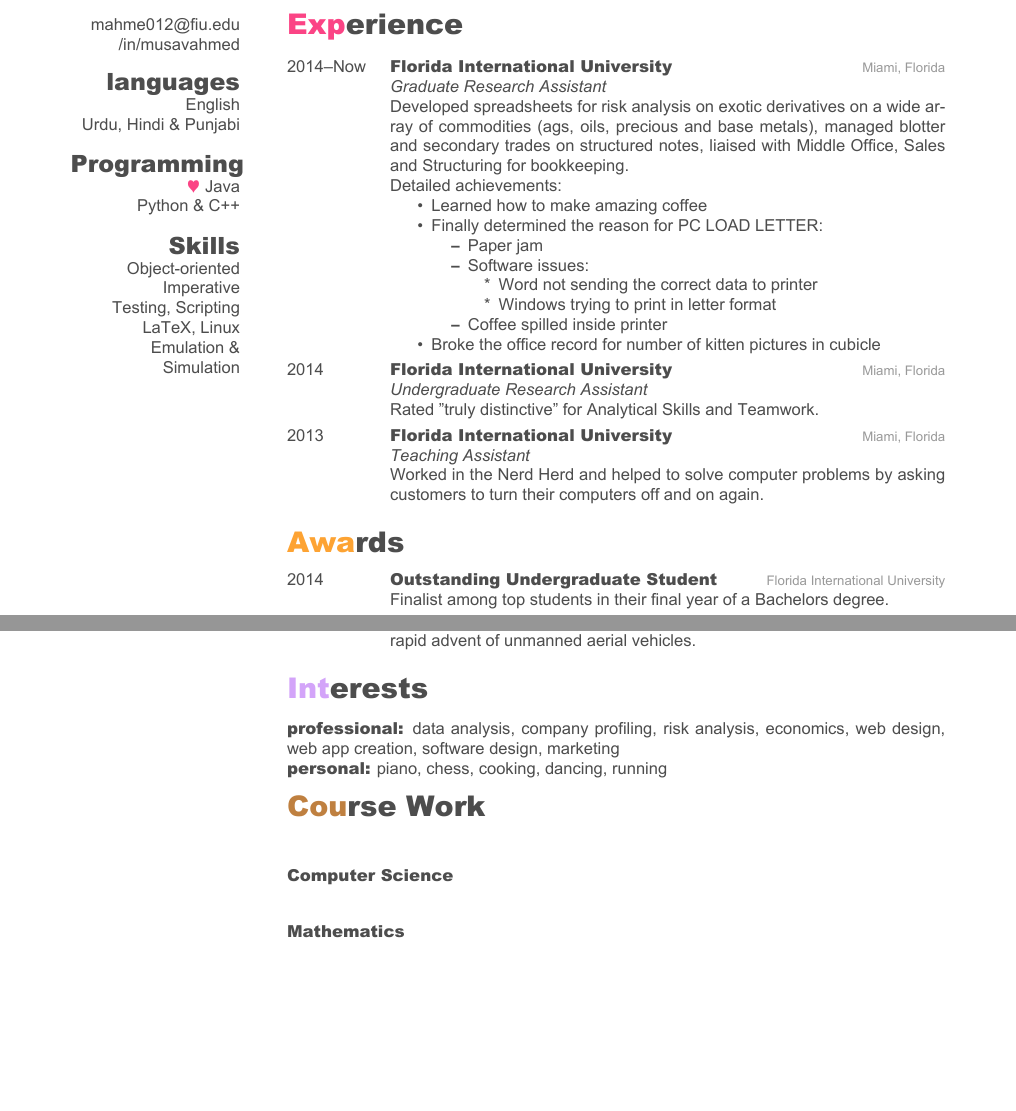
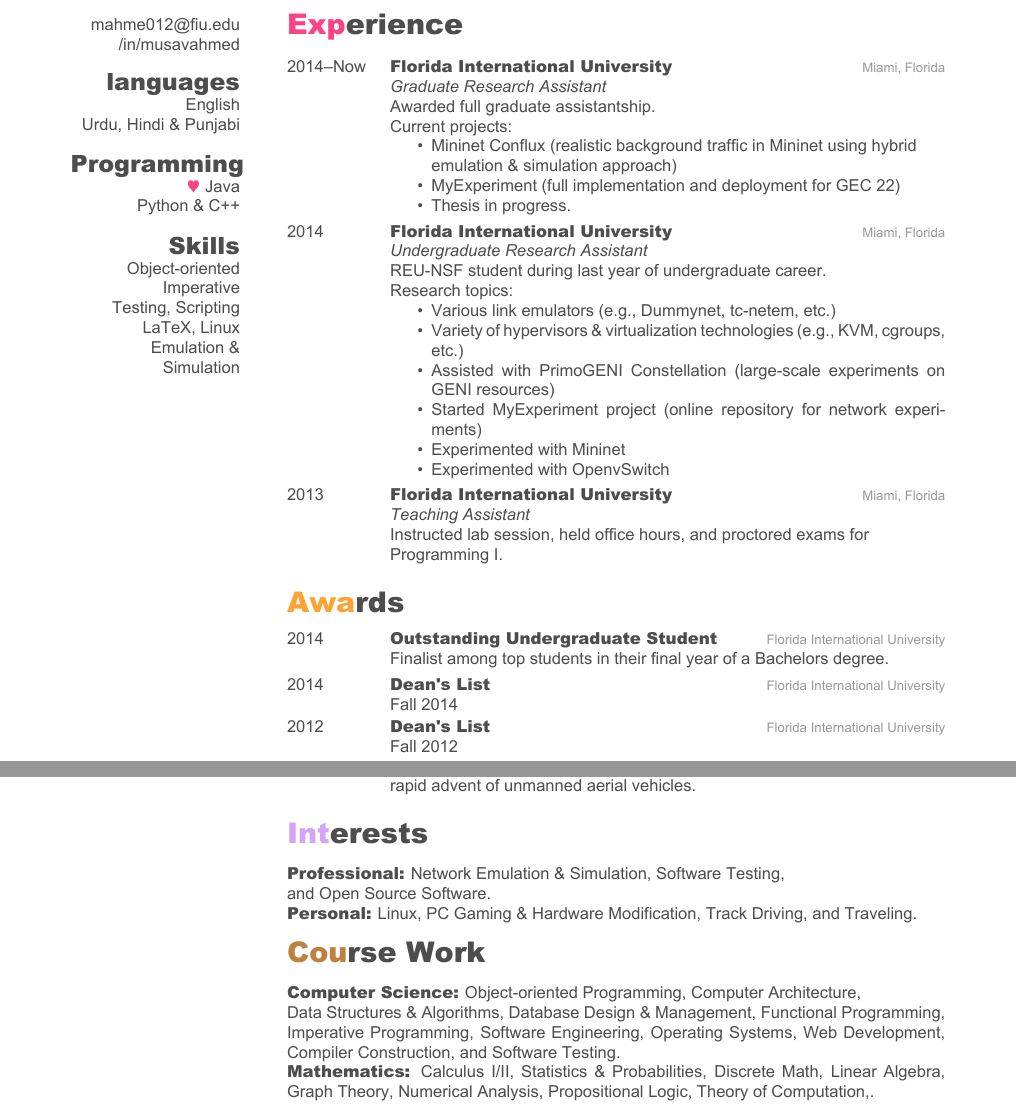
Before and after one commit to IAmMadSlave/personal, a LaTeX CV (resume/cv_10.tex): two parts of pages 1 and 2 of 2, joined at a grey line, cut so that both start at the same text, the shorter picture padded with empty space. The pictures show the PDF file resume/cv_10.pdf that the author committed with the source.

Commit message:
resume complete

```diff
--- a/resume/cv_10.tex
+++ b/resume/cv_10.tex
@@ -91,21 +91,13 @@
 {Florida International University}
 {Miami, Florida}
 {\emph{Graduate Research Assistant} \\
-Developed spreadsheets for risk analysis on exotic derivatives on a wide array of commodities (ags, oils, precious and base metals), managed blotter and secondary trades on structured notes, liaised with Middle Office, Sales and Structuring for bookkeeping. \\
-Detailed achievements:
+Awarded full graduate assistantship. \\
+Current projects:
 \begin{itemize}
-\item Learned how to make amazing coffee
-\item Finally determined the reason for \textsc{PC LOAD LETTER}:
-\begin{itemize}
-\item Paper jam
-\item Software issues:
-\begin{itemize}
-\item Word not sending the correct data to printer
-\item Windows trying to print in letter format
-\end{itemize}
-\item Coffee spilled inside printer
-\end{itemize}
-\item Broke the office record for number of kitten pictures in cubicle
+    \item Mininet Conflux (realistic background traffic in Mininet using hybrid
+        \\emulation \& simulation approach)
+    \item MyExperiment (full implementation and deployment for GEC 22)
+    \item Thesis in progress.
 \end{itemize}}
 %------------------------------------------------
 \entry
@@ -113,14 +105,23 @@
 {Florida International University}
 {Miami, Florida}
 {\emph{Undergraduate Research Assistant} \\
-Rated "truly distinctive" for Analytical Skills and Teamwork.}
+REU-NSF student during last year of undergraduate career.\\
+Research topics:
+\begin{itemize}
+    \item Various link emulators (e.g., Dummynet, tc-netem, etc.)
+    \item Variety of hypervisors \& virtualization technologies (e.g., KVM, cgroups, etc.)
+    \item Assisted with PrimoGENI Constellation (large-scale experiments on GENI resources)
+    \item Started MyExperiment project (online repository for network experiments)
+    \item Experimented with Mininet
+    \item Experimented with OpenvSwitch
+\end{itemize}}
 %------------------------------------------------
 \entry
 {2013}
 {Florida International University}
 {Miami, Florida}
 {\emph{Teaching Assistant} \\
-Worked in the Nerd Herd and helped to solve computer problems by asking customers to turn their computers off and on again.}
+Instructed lab session, held office hours, and proctored exams for \\Programming I.}
 %------------------------------------------------
 \end{entrylist}
 
@@ -136,6 +137,18 @@
 {Outstanding Undergraduate Student}
 {Florida International University}
 {Finalist among top students in their final year of a Bachelors degree.}
+%------------------------------------------------
+\entry
+{2014}
+{Dean's List}
+{Florida International University}
+{Fall 2014}
+%------------------------------------------------
+\entry
+{2012}
+{Dean's List}
+{Florida International University}
+{Fall 2012}
 %------------------------------------------------
 \end{entrylist}
 
@@ -184,9 +197,9 @@
 
 \section{Interests}
 
-\textbf{professional:} data analysis, company profiling, risk analysis, economics, web design,
-web app creation, software design, marketing \\
-\textbf{personal:} piano, chess, cooking, dancing, running
+\textbf{Professional:} Network Emulation \& Simulation, Software Testing, \\and Open Source
+Software.\\
+\textbf{Personal:} Linux, PC Gaming \& Hardware Modification, Track Driving, and Traveling.
 
 %----------------------------------------------------------------------------------------
 %	COURSE WORK SECTION
@@ -194,8 +207,13 @@
 
 \section{Course Work}
 
-\paragraph{Computer Science}
-\paragraph{Mathematics}
+\textbf{Computer Science:}
+Object-oriented Programming, Computer Architecture, \\Data Structures \& Algorithms, Database
+Design \& Management, Functional Programming, Imperative Programming, Software Engineering,
+Operating Systems, Web Development, Compiler Construction, and Software Testing. \\
+\textbf{Mathematics:}
+Calculus I/II, Statistics \& Probabilities, Discrete Math, Linear Algebra, Graph Theory, Numerical Analysis,
+Propositional Logic, Theory of Computation,.
 
 %----------------------------------------------------------------------------------------
 
```
Also changed, not shown: resume/cv_10.pdf, resume/cv_10.tex (4 more changed lines), 4 other files.
